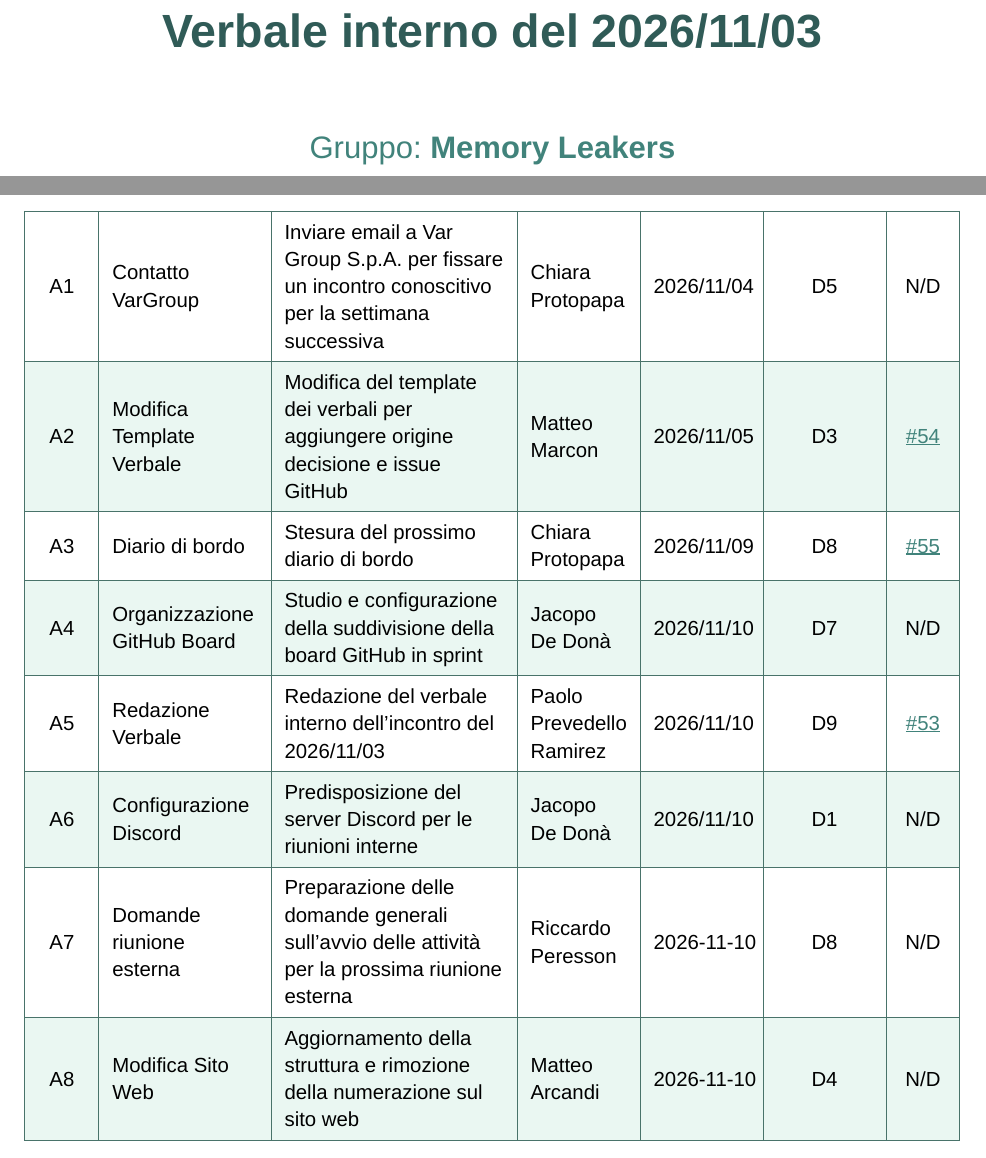
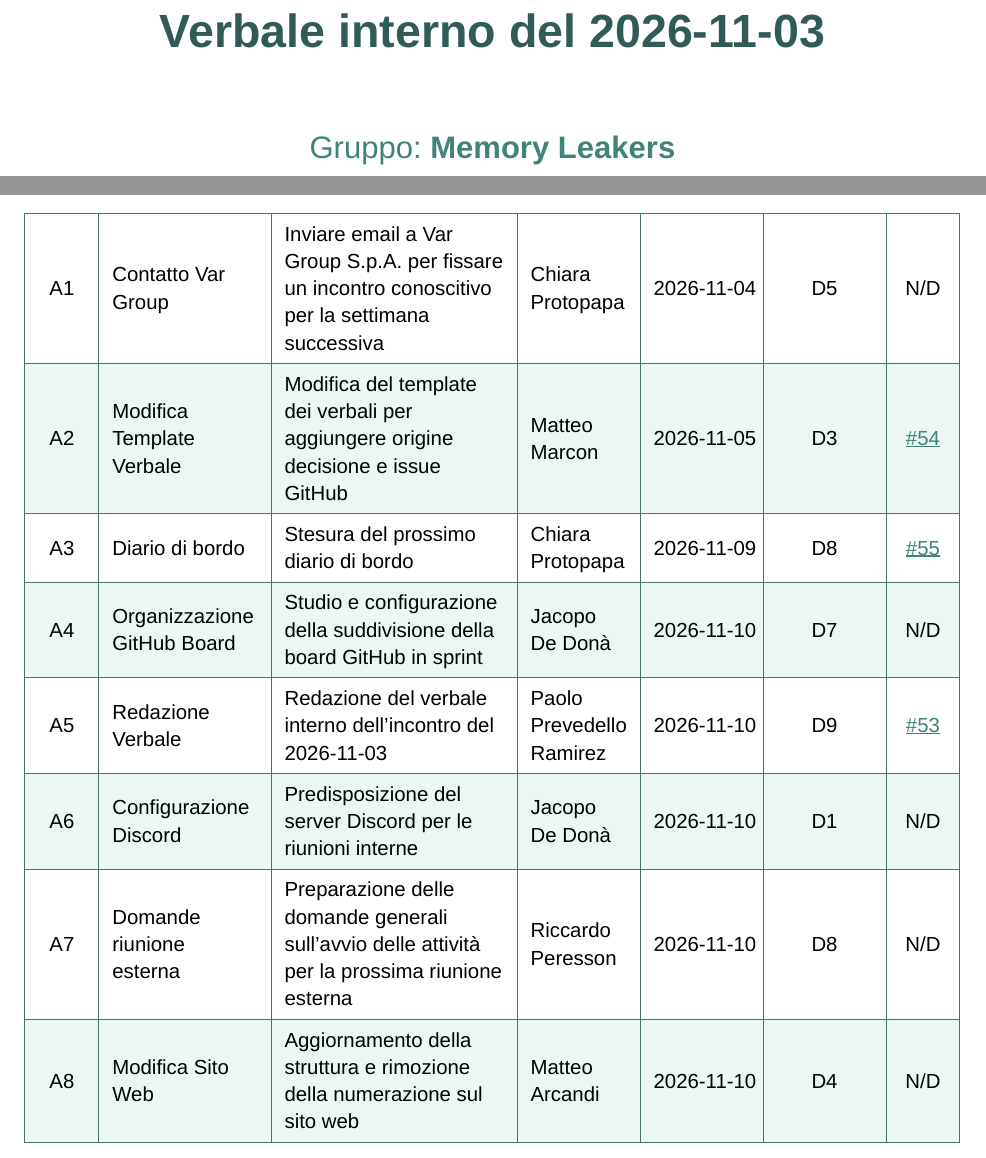
Before and after one commit to MemoryLeakersTeam/Documenti, a Typst document (RTB/Verbali_interni/2026-11-03.typ): two parts of pages 1 and 5 of 6, joined at a grey line, cut so that both start at the same text. Compiled offline with Typst 0.15.

Commit message:
docs(minutes): change date with / to -
Refs: #73

```diff
--- a/RTB/Verbali_interni/2026-11-03.typ
+++ b/RTB/Verbali_interni/2026-11-03.typ
@@ -2,7 +2,7 @@
 
 #show: verbale.with(
   dati: yaml("2026-11-03.yml"),
-  titolo: "Verbale interno del 2026/11/03",
+  titolo: "Verbale interno del 2026-11-03",
   tipo-documento: "Verbale Interno",
   data: datetime(year: 2026, month: 11, day: 03),
   ora: "14:00 – 16:00",
@@ -72,10 +72,10 @@
   attivita-todo: (
     (
       [A1],
-      [Contatto VarGroup],
+      [Contatto Var Group],
       [Inviare email a Var Group S.p.A. per fissare un incontro conoscitivo per la settimana successiva],
       [Chiara Protopapa],
-      [2026/11/04],
+      [2026-11-04],
       [D5],
       [N/D],
     ),
@@ -84,7 +84,7 @@
       [Modifica Template Verbale],
       [Modifica del template dei verbali per aggiungere origine decisione e issue GitHub],
       [Matteo Marcon],
-      [2026/11/05],
+      [2026-11-05],
       [D3],
       [#link("https://github.com/MemoryLeakersTeam/Documenti/issues/54")[\#54]],
     ),
@@ -93,7 +93,7 @@
       [Diario di bordo],
       [Stesura del prossimo diario di bordo],
       [Chiara Protopapa],
-      [2026/11/09],
+      [2026-11-09],
       [D8],
       [#link("https://github.com/MemoryLeakersTeam/Documenti/issues/55")[\#55]],
     ),
@@ -102,16 +102,16 @@
       [Organizzazione GitHub Board],
       [Studio e configurazione della suddivisione della board GitHub in sprint],
       [Jacopo De Donà],
-      [2026/11/10],
+      [2026-11-10],
       [D7],
       [N/D],
     ),
     (
       [A5],
       [Redazione Verbale],
-      [Redazione del verbale interno dell'incontro del 2026/11/03],
+      [Redazione del verbale interno dell'incontro del 2026-11-03],
       [Paolo Prevedello Ramirez],
-      [2026/11/10],
+      [2026-11-10],
       [D9],
       [#link("https://github.com/MemoryLeakersTeam/Documenti/issues/53")[\#53]],
     ),
@@ -120,7 +120,7 @@
       [Configurazione Discord],
       [Predisposizione del server Discord per le riunioni interne],
       [Jacopo De Donà],
-      [2026/11/10],
+      [2026-11-10],
       [D1],
       [N/D],
     ),
@@ -155,7 +155,7 @@
 )
 
 = Introduzione
-Il presente documento attesta che, in data *2026/11/03* dalle ore 14:00 alle ore 16:00,
+Il presente documento attesta che, in data *2026-11-03* dalle ore 14:00 alle ore 16:00,
 si è tenuta, in modalità virtuale, l'ottava riunione del gruppo *Memory Leakers*.
 
 L'incontro si è aperto con la notizia dell'avvenuta aggiudicazione del capitolato ed è stato incentrato sulla riorganizzazione delle attività di progetto, il perfezionamento dei processi normativi interni e la ripartizione dei ruoli per le successive due settimane.
```
